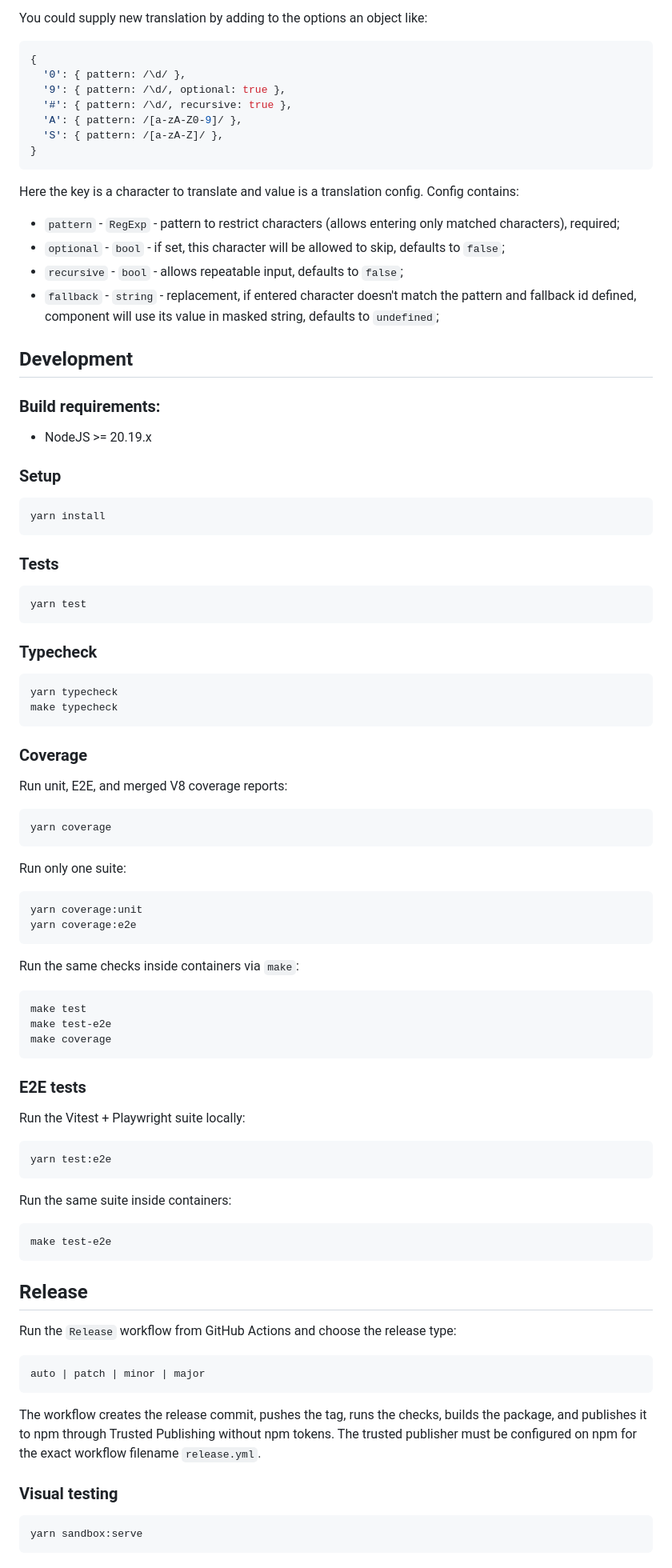
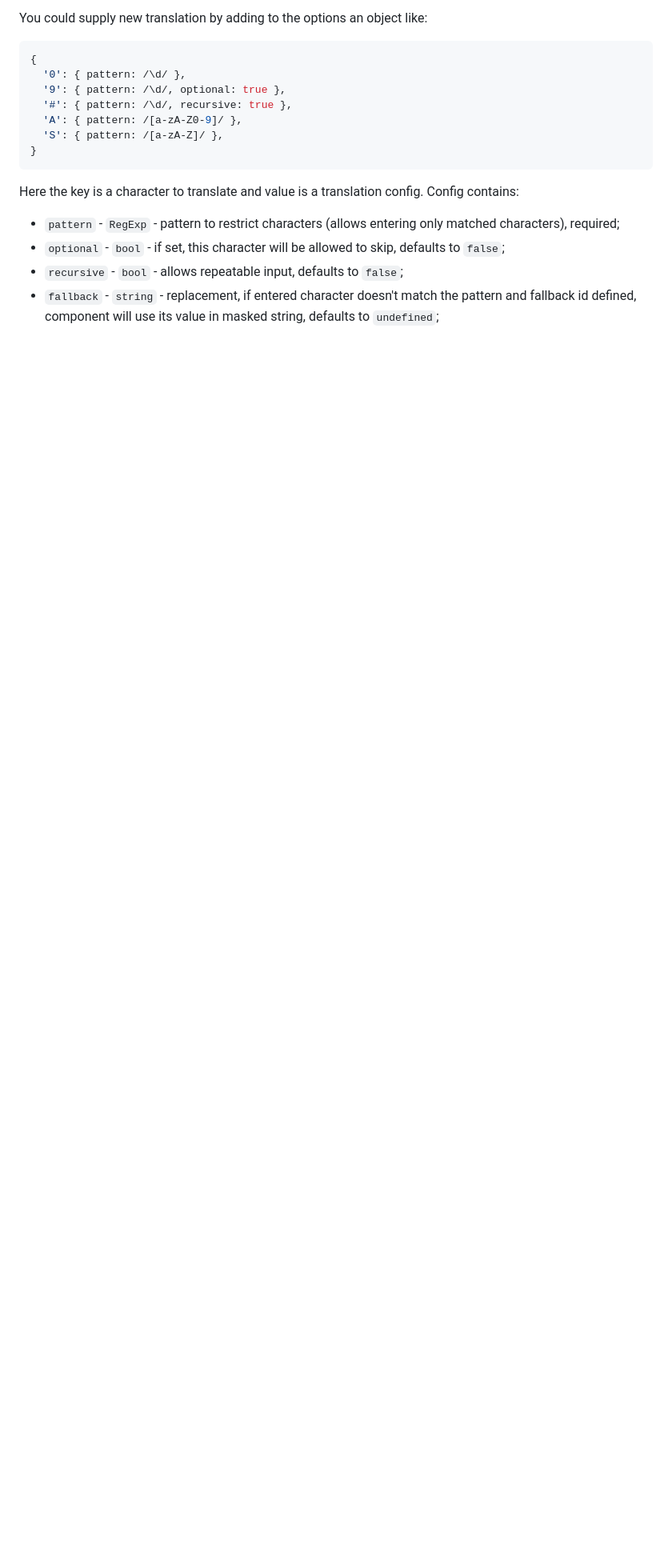
Before and after one commit to cmath10/jmask, a Markdown page: README.md, the part around the change. Shown at 80% size. GitHub-like rendering; blank space fills up the shorter version.

Commit message:
docs: move developer guides out of readme

````diff
--- a/README.md
+++ b/README.md
@@ -87,79 +87,3 @@ Here the key is a character to translate and value is a translation config. Conf
 * `recursive` - `bool` - allows repeatable input, defaults to `false`;
 * `fallback` - `string` - replacement, if entered character doesn't match the pattern and fallback id defined, component
   will use its value in masked string, defaults to `undefined`;
-
-## Development
-### Build requirements:
-
-* NodeJS >= 20.19.x
-
-### Setup
-
-```bash
-yarn install
-```
-
-### Tests
-```bash
-yarn test
-```
-
-### Typecheck
-
-```bash
-yarn typecheck
-make typecheck
-```
-
-### Coverage
-
-Run unit, E2E, and merged V8 coverage reports:
-
-```bash
-yarn coverage
-```
-
-Run only one suite:
-
-```bash
-yarn coverage:unit
-yarn coverage:e2e
-```
-
-Run the same checks inside containers via `make`:
-
-```bash
-make test
-make test-e2e
-make coverage
-```
-
-### E2E tests
-
-Run the Vitest + Playwright suite locally:
-
-```bash
-yarn test:e2e
-```
-
-Run the same suite inside containers:
-
-```bash
-make test-e2e
-```
-
-## Release
-
-Run the `Release` workflow from GitHub Actions and choose the release type:
-
-```bash
-auto | patch | minor | major
-```
-
-The workflow creates the release commit, pushes the tag, runs the checks, builds the package, and publishes it to npm through Trusted Publishing without npm tokens. The trusted publisher must be configured on npm for the exact workflow filename `release.yml`.
-
-### Visual testing
-
-```bash
-yarn sandbox:serve
-```
````
Also changed, not shown: docs/development.md (added, +122 -0 lines), docs/release.md (added, +29 -0 lines).
